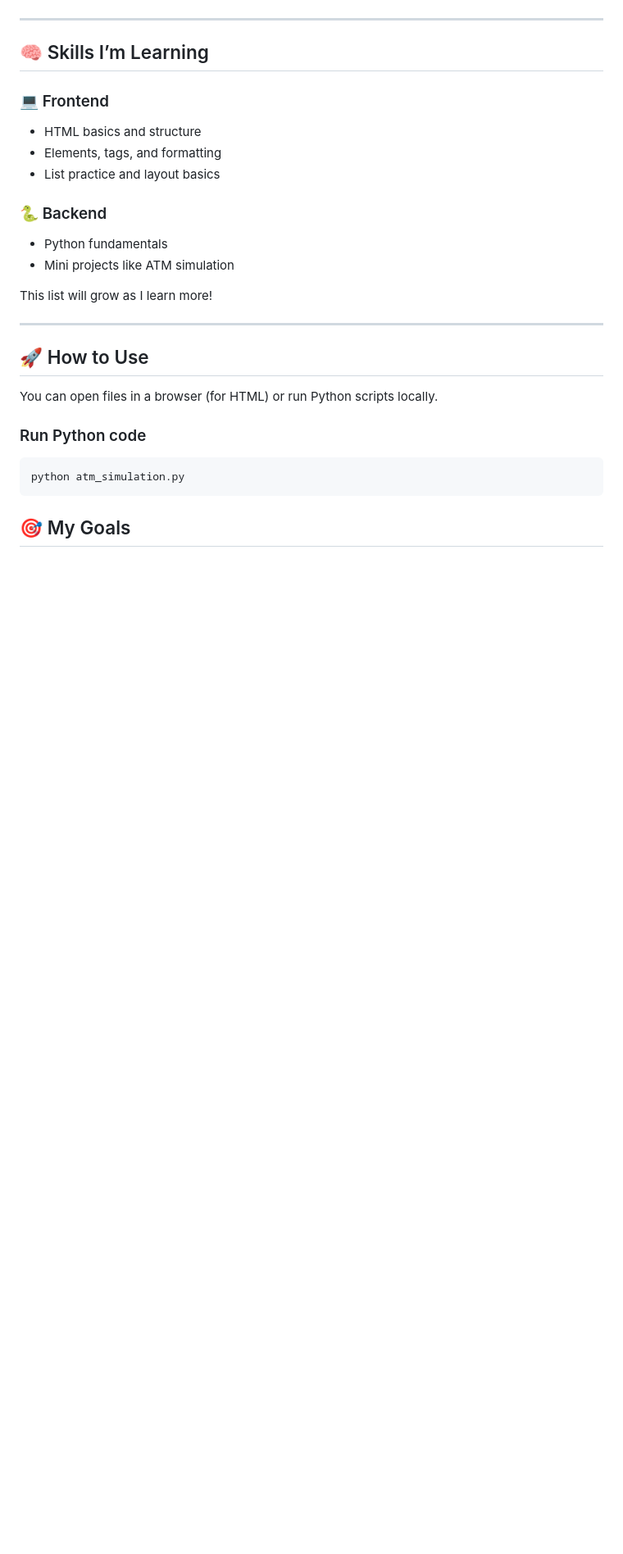
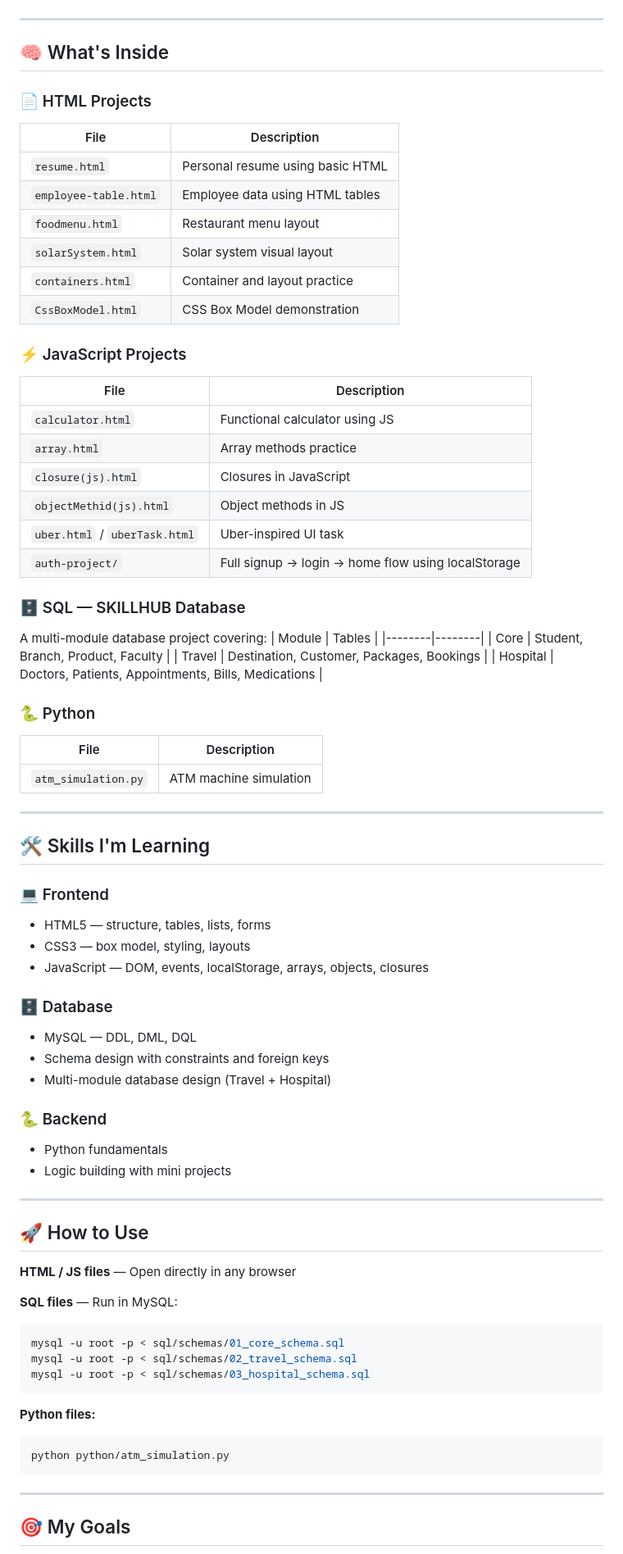
Before and after one commit to Deepika6689/FullStack-Training, a Markdown page: README.md, the part around one of its changes. Shown at 82% size. Rendered like a GitHub page; blank space fills up the shorter version.

````diff
--- a/README.md
+++ b/README.md
@@ -99,28 +87,78 @@ Each file here represents a learning artifact — something I practiced or explo
 
 ---
 
-## 🧠 Skills I’m Learning
+## 🧠 What's Inside
+
+### 📄 HTML Projects
+| File | Description |
+|------|-------------|
+| `resume.html` | Personal resume using basic HTML |
+| `employee-table.html` | Employee data using HTML tables |
+| `foodmenu.html` | Restaurant menu layout |
+| `solarSystem.html` | Solar system visual layout |
+| `containers.html` | Container and layout practice |
+| `CssBoxModel.html` | CSS Box Model demonstration |
+
+### ⚡ JavaScript Projects
+| File | Description |
+|------|-------------|
+| `calculator.html` | Functional calculator using JS |
+| `array.html` | Array methods practice |
+| `closure(js).html` | Closures in JavaScript |
+| `objectMethid(js).html` | Object methods in JS |
+| `uber.html` / `uberTask.html` | Uber-inspired UI task |
+| `auth-project/` | Full signup → login → home flow using localStorage |
+
+### 🗄️ SQL — SKILLHUB Database
+A multi-module database project covering:
+| Module | Tables |
+|--------|--------|
+| Core | Student, Branch, Product, Faculty |
+| Travel | Destination, Customer, Packages, Bookings |
+| Hospital | Doctors, Patients, Appointments, Bills, Medications |
+
+### 🐍 Python
+| File | Description |
+|------|-------------|
+| `atm_simulation.py` | ATM machine simulation |
+
+---
+
+## 🛠️ Skills I'm Learning
 
 ### 💻 Frontend
-- HTML basics and structure
-- Elements, tags, and formatting
-- List practice and layout basics
+- HTML5 — structure, tables, lists, forms
+- CSS3 — box model, styling, layouts
+- JavaScript — DOM, events, localStorage, arrays, objects, closures
+
+### 🗄️ Database
+- MySQL — DDL, DML, DQL
+- Schema design with constraints and foreign keys
+- Multi-module database design (Travel + Hospital)
 
 ### 🐍 Backend
 - Python fundamentals
-- Mini projects like ATM simulation
-
-This list will grow as I learn more!
+- Logic building with mini projects
 
 ---
 
 ## 🚀 How to Use
 
-You can open files in a browser (for HTML) or run Python scripts locally.
+**HTML / JS files** — Open directly in any browser
 
-### Run Python code
+**SQL files** — Run in MySQL:
 ```bash
-python atm_simulation.py
+mysql -u root -p < sql/schemas/01_core_schema.sql
+mysql -u root -p < sql/schemas/02_travel_schema.sql
+mysql -u root -p < sql/schemas/03_hospital_schema.sql
 ```
+
+**Python files:**
+```bash
+python python/atm_simulation.py
+```
+
+---
+
 ## 🎯 My Goals
 
````
Also changed, not shown: other parts of README.md (+67 -85 lines).
